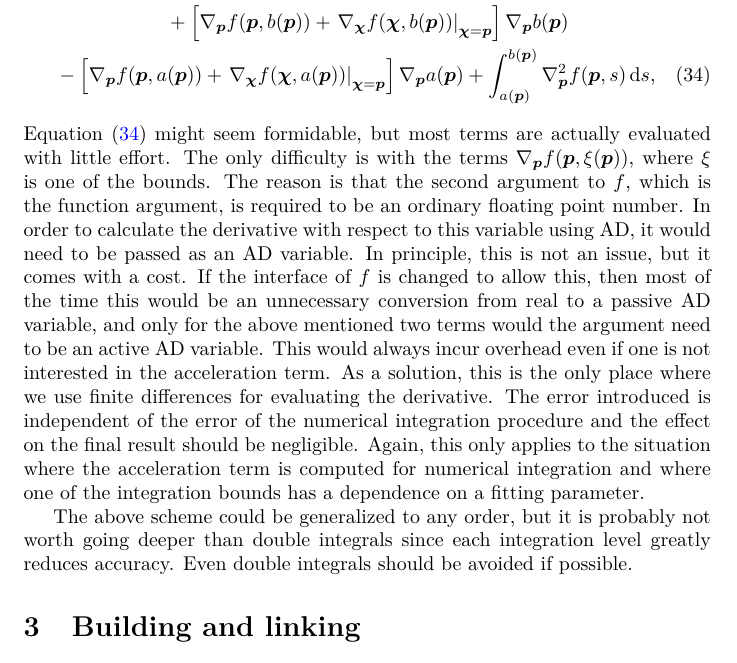
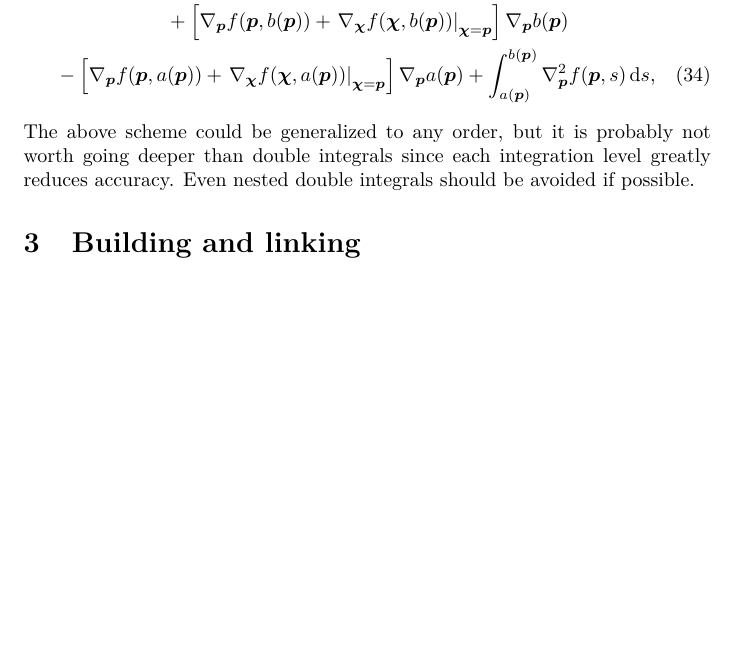
Before and after one commit to raullaasner/gadfit, a LaTeX document (doc/user_guide.tex): part of page 16 of 48 before the commit and part of page 16 of 47 after it, cut so that both start at the same text, the shorter picture padded with empty space. Compiled offline with pdfLaTeX.

Commit message:
Change Fortran interface for integrands
Regarding numerical integration, the first argument of the integrand
is now also an AD variable. Previously, there was a term in the second
derivative of the integral (required for acceleration) that was
computed with finite differences. Thanks to this change it is now
computed with AD. With this, finite differences are not used anywhere
in the code anymore, unless the user explicitly requests that.

```diff
--- a/doc/user_guide.tex
+++ b/doc/user_guide.tex
@@ -493,9 +493,7 @@ The general formula for the second derivative, required for the acceleration ter
     p} a(\bm p) + \int_{a(\bm p)}^{b(\bm p)} \nabla_{\bm p}^2 f(\bm p,s)
   \D s,
 \end{multline}
-Equation~\eqref{eq:nabla2_f} might seem formidable, but most terms are actually evaluated with little effort. The only difficulty is with the terms $\nabla_{\bm p} f(\bm p,\xi(\bm p))$, where $\xi$ is one of the bounds. The reason is that the second argument to $f$, which is the function argument, is required to be an ordinary floating point number. In order to calculate the derivative with respect to this variable using AD, it would need to be passed as an AD variable. In principle, this is not an issue, but it comes with a cost. If the interface of $f$ is changed to allow this, then most of the time this would be an unnecessary conversion from real to a passive AD variable, and only for the above mentioned two terms would the argument need to be an active AD variable. This would always incur overhead even if one is not interested in the acceleration term. As a solution, this is the only place where we use finite differences for evaluating the derivative. The error introduced is independent of the error of the numerical integration procedure and the effect on the final result should be negligible. Again, this only applies to the situation where the acceleration term is computed for numerical integration and where one of the integration bounds has a dependence on a fitting parameter.
-
-The above scheme could be generalized to any order, but it is probably not worth going deeper than double integrals since each integration level greatly reduces accuracy. Even double integrals should be avoided if possible.
+The above scheme could be generalized to any order, but it is probably not worth going deeper than double integrals since each integration level greatly reduces accuracy. Even nested double integrals should be avoided if possible.
 
 \section{Building and linking}
 
```
Also changed, not shown: 5 other files.
